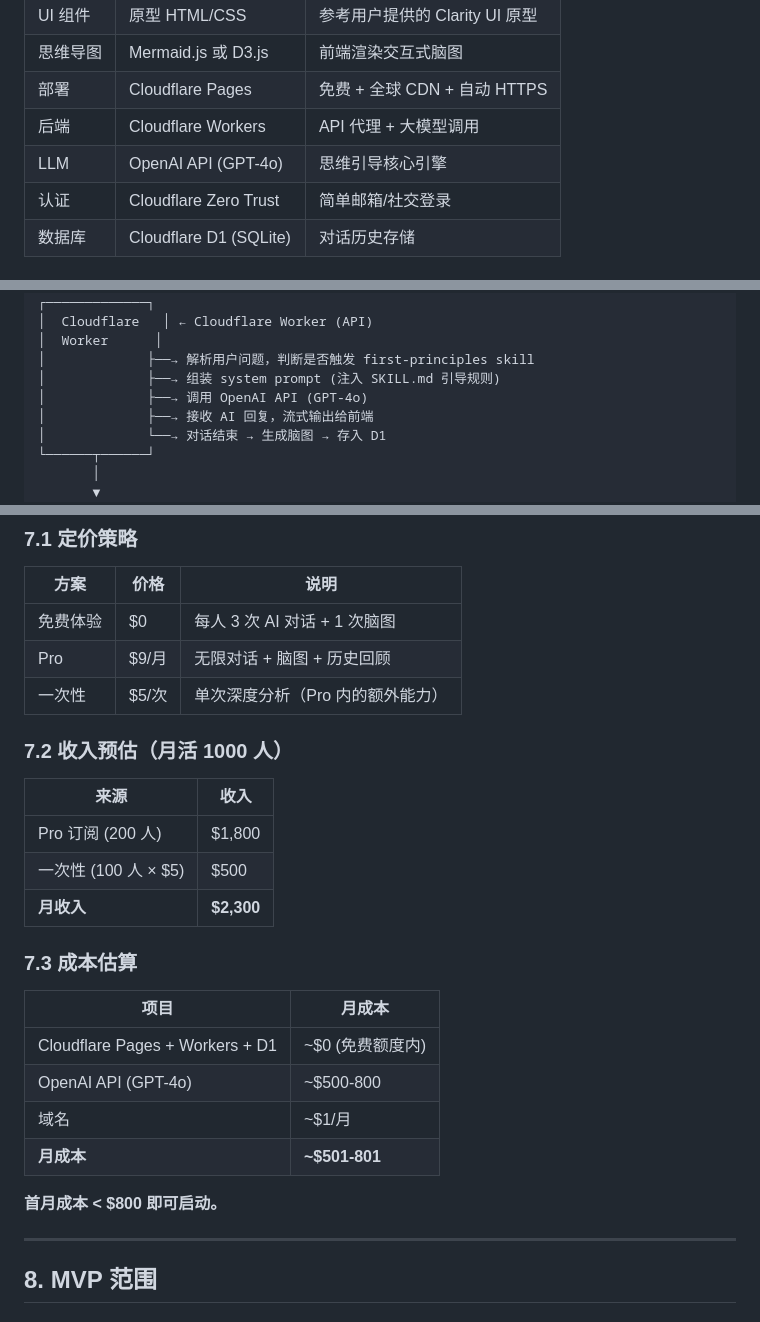
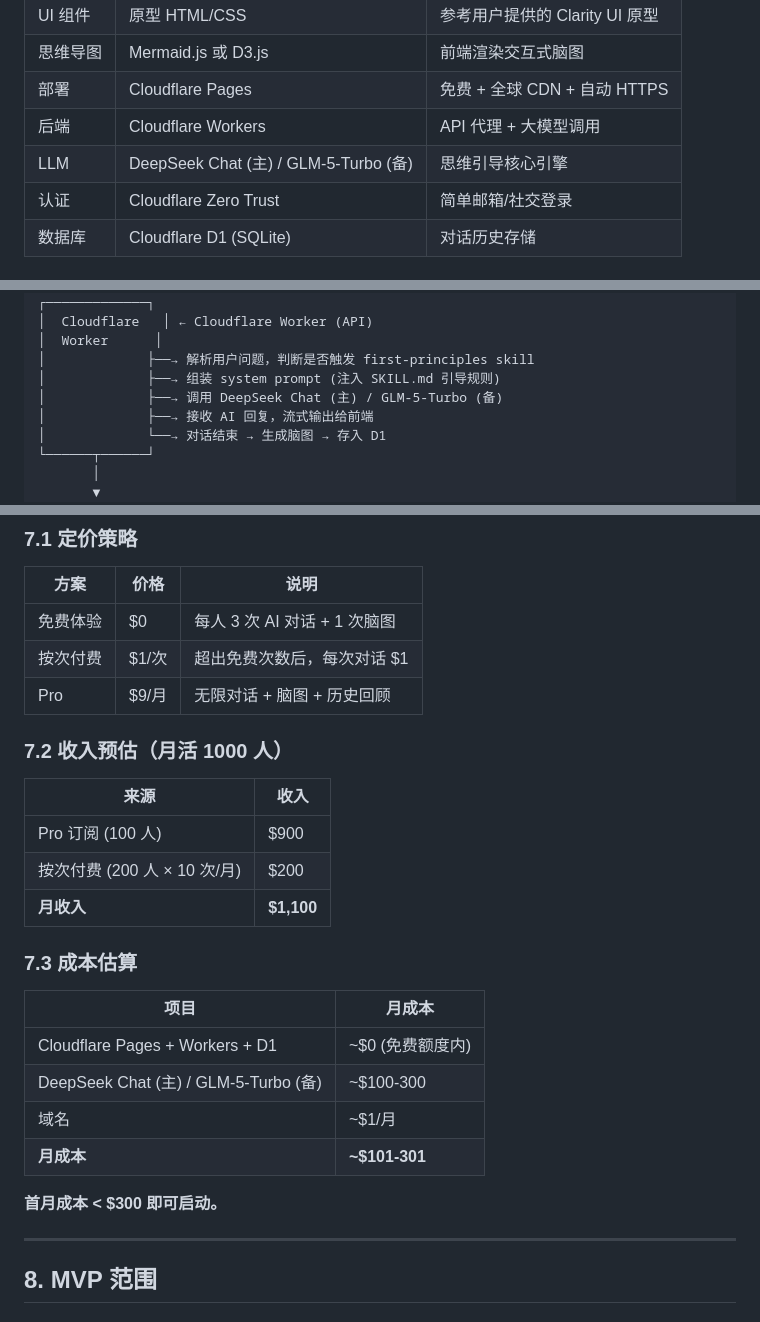
Before and after one commit to XwqDoraemon/first-principles, a Markdown page: FIRST-PRINCIPLES-MVP.md, 3 parts joined by grey strips. Rendered like a GitHub page.

Commit message:
docs: update MVP - switch to DeepSeek/GLM model, per-session pricing

```diff
--- a/FIRST-PRINCIPLES-MVP.md
+++ b/FIRST-PRINCIPLES-MVP.md
@@ -67,7 +67,7 @@
 | 思维导图 | Mermaid.js 或 D3.js | 前端渲染交互式脑图 |
 | 部署 | Cloudflare Pages | 免费 + 全球 CDN + 自动 HTTPS |
 | 后端 | Cloudflare Workers | API 代理 + 大模型调用 |
-| LLM | OpenAI API (GPT-4o) | 思维引导核心引擎 |
+| LLM | DeepSeek Chat (主) / GLM-5-Turbo (备) | 思维引导核心引擎 |
 | 认证 | Cloudflare Zero Trust | 简单邮箱/社交登录 |
 | 数据库 | Cloudflare D1 (SQLite) | 对话历史存储 |
 
@@ -88,7 +88,7 @@
 │  Worker      │
 │             ├──→ 解析用户问题，判断是否触发 first-principles skill
 │             ├──→ 组装 system prompt (注入 SKILL.md 引导规则)
-│             ├──→ 调用 OpenAI API (GPT-4o)
+│             ├──→ 调用 DeepSeek Chat (主) / GLM-5-Turbo (备)
 │             ├──→ 接收 AI 回复，流式输出给前端
 │             └──→ 对话结束 → 生成脑图 → 存入 D1
 └──────┬──────┘
@@ -234,27 +234,27 @@ CREATE TABLE mindmaps (
 | 方案 | 价格 | 说明 |
 |------|------|------|
 | 免费体验 | $0 | 每人 3 次 AI 对话 + 1 次脑图 |
+| 按次付费 | $1/次 | 超出免费次数后，每次对话 $1 |
 | Pro | $9/月 | 无限对话 + 脑图 + 历史回顾 |
-| 一次性 | $5/次 | 单次深度分析（Pro 内的额外能力） |
 
 ### 7.2 收入预估（月活 1000 人）
 
 | 来源 | 收入 |
 |------|------|
-| Pro 订阅 (200 人) | $1,800 |
-| 一次性 (100 人 × $5) | $500 |
-| **月收入** | **$2,300** |
+| Pro 订阅 (100 人) | $900 |
+| 按次付费 (200 人 × 10 次/月) | $200 |
+| **月收入** | **$1,100** |
 
 ### 7.3 成本估算
 
 | 项目 | 月成本 |
 |------|------|
 | Cloudflare Pages + Workers + D1 | ~$0 (免费额度内) |
-| OpenAI API (GPT-4o) | ~$500-800 |
+| DeepSeek Chat (主) / GLM-5-Turbo (备) | ~$100-300 |
 | 域名 | ~$1/月 |
-| **月成本** | **~$501-801** |
+| **月成本** | **~$101-301** |
 
-**首月成本 < $800 即可启动。**
+**首月成本 < $300 即可启动。**
 
 ---
 
```
Also changed, not shown: other parts of FIRST-PRINCIPLES-MVP.md (+2 -2 lines).
